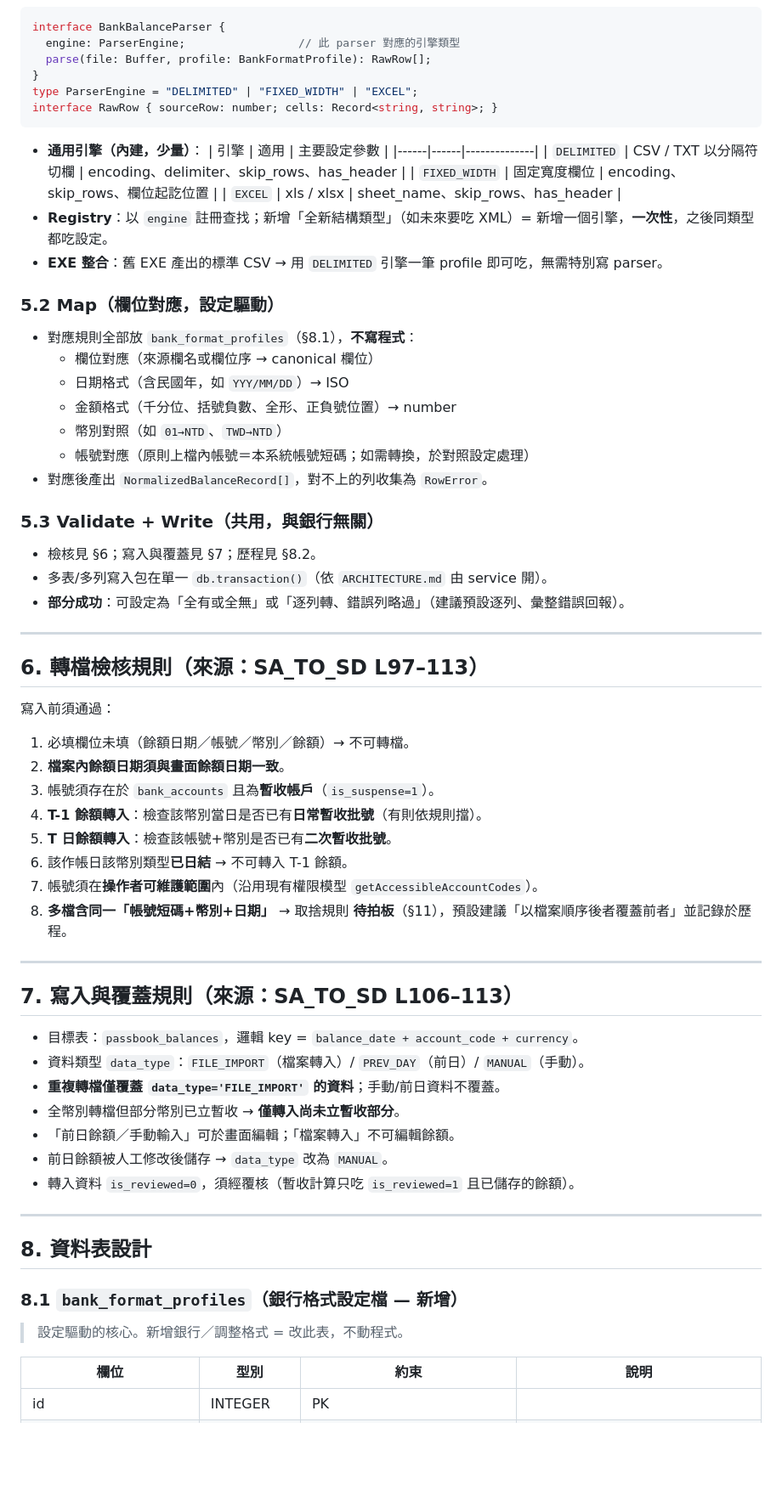
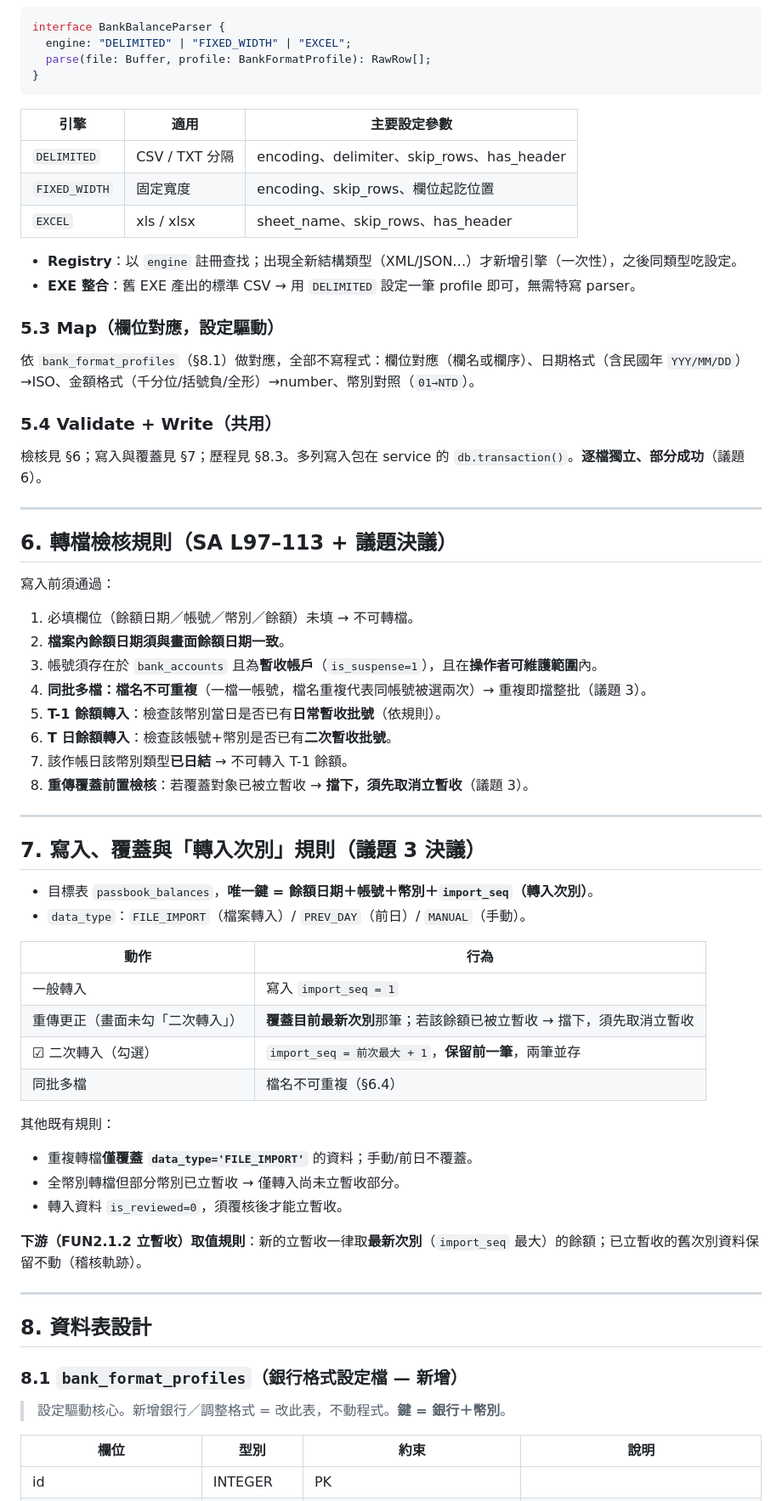
Before and after one commit to long70677-coder/moneymanager, a Markdown page: FUN2.1.1_轉檔架構設計.md, the part around one of its changes. Shown at 85% size. GitHub-like rendering; blank space fills up the shorter version.

````diff
--- a/FUN2.1.1_轉檔架構設計.md
+++ b/FUN2.1.1_轉檔架構設計.md
@@ -80,64 +84,60 @@ interface RowError {
 
 ```ts
 interface BankBalanceParser {
-  engine: ParserEngine;                 // 此 parser 對應的引擎類型
+  engine: "DELIMITED" | "FIXED_WIDTH" | "EXCEL";
   parse(file: Buffer, profile: BankFormatProfile): RawRow[];
 }
-type ParserEngine = "DELIMITED" | "FIXED_WIDTH" | "EXCEL";
-interface RawRow { sourceRow: number; cells: Record<string, string>; }
 ```
+| 引擎 | 適用 | 主要設定參數 |
+|------|------|--------------|
+| `DELIMITED` | CSV / TXT 分隔 | encoding、delimiter、skip_rows、has_header |
+| `FIXED_WIDTH` | 固定寬度 | encoding、skip_rows、欄位起訖位置 |
+| `EXCEL` | xls / xlsx | sheet_name、skip_rows、has_header |
+- **Registry**：以 `engine` 註冊查找；出現全新結構類型（XML/JSON…）才新增引擎（一次性），之後同類型吃設定。
+- **EXE 整合**：舊 EXE 產出的標準 CSV → 用 `DELIMITED` 設定一筆 profile 即可，無需特寫 parser。
 
-- **通用引擎（內建，少量）**：
-  | 引擎 | 適用 | 主要設定參數 |
-  |------|------|--------------|
-  | `DELIMITED` | CSV / TXT 以分隔符切欄 | encoding、delimiter、skip_rows、has_header |
-  | `FIXED_WIDTH` | 固定寬度欄位 | encoding、skip_rows、欄位起訖位置 |
-  | `EXCEL` | xls / xlsx | sheet_name、skip_rows、has_header |
-- **Registry**：以 `engine` 註冊查找；新增「全新結構類型」（如未來要吃 XML）= 新增一個引擎，**一次性**，之後同類型都吃設定。
-- **EXE 整合**：舊 EXE 產出的標準 CSV → 用 `DELIMITED` 引擎一筆 profile 即可吃，無需特別寫 parser。
+### 5.3 Map（欄位對應，設定驅動）
 
-### 5.2 Map（欄位對應，設定驅動）
+依 `bank_format_profiles`（§8.1）做對應，全部不寫程式：欄位對應（欄名或欄序）、日期格式（含民國年 `YYY/MM/DD`）→ISO、金額格式（千分位/括號負/全形）→number、幣別對照（`01→NTD`）。
 
-- 對應規則全部放 `bank_format_profiles`（§8.1），**不寫程式**：
-  - 欄位對應（來源欄名或欄位序 → canonical 欄位）
-  - 日期格式（含民國年，如 `YYY/MM/DD`）→ ISO
-  - 金額格式（千分位、括號負數、全形、正負號位置）→ number
-  - 幣別對照（如 `01→NTD`、`TWD→NTD`）
-  - 帳號對應（原則上檔內帳號＝本系統帳號短碼；如需轉換，於對照設定處理）
-- 對應後產出 `NormalizedBalanceRecord[]`，對不上的列收集為 `RowError`。
+### 5.4 Validate + Write（共用）
 
-### 5.3 Validate + Write（共用，與銀行無關）
-
-- 檢核見 §6；寫入與覆蓋見 §7；歷程見 §8.2。
-- 多表/多列寫入包在單一 `db.transaction()`（依 `ARCHITECTURE.md` 由 service 開）。
-- **部分成功**：可設定為「全有或全無」或「逐列轉、錯誤列略過」（建議預設逐列、彙整錯誤回報）。
+檢核見 §6；寫入與覆蓋見 §7；歷程見 §8.3。多列寫入包在 service 的 `db.transaction()`。**逐檔獨立、部分成功**（議題 6）。
 
 ---
 
-## 6. 轉檔檢核規則（來源：SA_TO_SD L97–113）
+## 6. 轉檔檢核規則（SA L97–113 + 議題決議）
 
 寫入前須通過：
-
-1. 必填欄位未填（餘額日期／帳號／幣別／餘額）→ 不可轉檔。
+1. 必填欄位（餘額日期／帳號／幣別／餘額）未填 → 不可轉檔。
 2. **檔案內餘額日期須與畫面餘額日期一致**。
-3. 帳號須存在於 `bank_accounts` 且為**暫收帳戶**（`is_suspense=1`）。
-4. **T-1 餘額轉入**：檢查該幣別當日是否已有**日常暫收批號**（有則依規則擋）。
-5. **T 日餘額轉入**：檢查該帳號+幣別是否已有**二次暫收批號**。
-6. 該作帳日該幣別類型**已日結** → 不可轉入 T-1 餘額。
-7. 帳號須在**操作者可維護範圍**內（沿用現有權限模型 `getAccessibleAccountCodes`）。
-8. **多檔含同一「帳號短碼+幣別+日期」** → 取捨規則 **待拍板**（§11），預設建議「以檔案順序後者覆蓋前者」並記錄於歷程。
+3. 帳號須存在於 `bank_accounts` 且為**暫收帳戶**（`is_suspense=1`），且在**操作者可維護範圍**內。
+4. **同批多檔：檔名不可重複**（一檔一帳號，檔名重複代表同帳號被選兩次）→ 重複即擋整批（議題 3）。
+5. **T-1 餘額轉入**：檢查該幣別當日是否已有**日常暫收批號**（依規則）。
+6. **T 日餘額轉入**：檢查該帳號+幣別是否已有**二次暫收批號**。
+7. 該作帳日該幣別類型**已日結** → 不可轉入 T-1 餘額。
+8. **重傳覆蓋前置檢核**：若覆蓋對象已被立暫收 → **擋下，須先取消立暫收**（議題 3）。
 
 ---
 
-## 7. 寫入與覆蓋規則（來源：SA_TO_SD L106–113）
+## 7. 寫入、覆蓋與「轉入次別」規則（議題 3 決議）
 
-- 目標表：`passbook_balances`，邏輯 key = `balance_date + account_code + currency`。
-- 資料類型 `data_type`：`FILE_IMPORT`（檔案轉入）/ `PREV_DAY`（前日）/ `MANUAL`（手動）。
-- **重複轉檔僅覆蓋 `data_type='FILE_IMPORT'` 的資料**；手動/前日資料不覆蓋。
-- 全幣別轉檔但部分幣別已立暫收 → **僅轉入尚未立暫收部分**。
-- 「前日餘額／手動輸入」可於畫面編輯；「檔案轉入」不可編輯餘額。
-- 前日餘額被人工修改後儲存 → `data_type` 改為 `MANUAL`。
-- 轉入資料 `is_reviewed=0`，須經覆核（暫收計算只吃 `is_reviewed=1` 且已儲存的餘額）。
+- 目標表 `passbook_balances`，**唯一鍵 = 餘額日期＋帳號＋幣別＋`import_seq`（轉入次別）**。
+- `data_type`：`FILE_IMPORT`（檔案轉入）/ `PREV_DAY`（前日）/ `MANUAL`（手動）。
+
+| 動作 | 行為 |
+|------|------|
+| 一般轉入 | 寫入 `import_seq = 1` |
+| 重傳更正（畫面未勾「二次轉入」） | **覆蓋目前最新次別**那筆；若該餘額已被立暫收 → 擋下，須先取消立暫收 |
+| ☑ 二次轉入（勾選） | `import_seq = 前次最大 + 1`，**保留前一筆**，兩筆並存 |
+| 同批多檔 | 檔名不可重複（§6.4） |
+
+其他既有規則：
+- 重複轉檔**僅覆蓋 `data_type='FILE_IMPORT'`** 的資料；手動/前日不覆蓋。
+- 全幣別轉檔但部分幣別已立暫收 → 僅轉入尚未立暫收部分。
+- 轉入資料 `is_reviewed=0`，須覆核後才能立暫收。
+
+**下游（FUN2.1.2 立暫收）取值規則**：新的立暫收一律取**最新次別**（`import_seq` 最大）的餘額；已立暫收的舊次別資料保留不動（稽核軌跡）。
 
 ---
 
@@ -145,7 +145,7 @@ interface RawRow { sourceRow: number; cells: Record<string, string>; }
 
 ### 8.1 `bank_format_profiles`（銀行格式設定檔 — 新增）
 
-> 設定驅動的核心。新增銀行／調整格式 = 改此表，不動程式。
+> 設定驅動核心。新增銀行／調整格式 = 改此表，不動程式。**鍵 = 銀行＋幣別**。
 
 | 欄位 | 型別 | 約束 | 說明 |
 |------|------|------|------|
````
Also changed, not shown: other parts of FUN2.1.1_轉檔架構設計.md (+150 -131 lines), SD_DB_DESIGN.md (+28 -5 lines).
